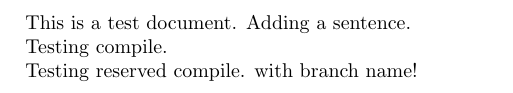
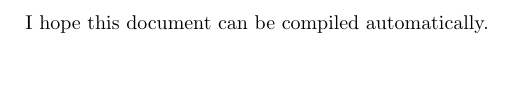
Before and after one commit to dasprunger/testpull, a LaTeX document (test.tex): part of the page, cut at the place of the change, the shorter picture padded with empty space. Compiled offline with pdfLaTeX.

Commit message:
should work.

```diff
--- a/test.tex
+++ b/test.tex
@@ -3,11 +3,6 @@
 
 \begin{document}
 
-This is a test document.
-Adding a sentence.
-
-Testing compile.
-
-Testing reserved compile. with branch name!
+I hope this document can be compiled automatically.
 
 \end{document}
```
